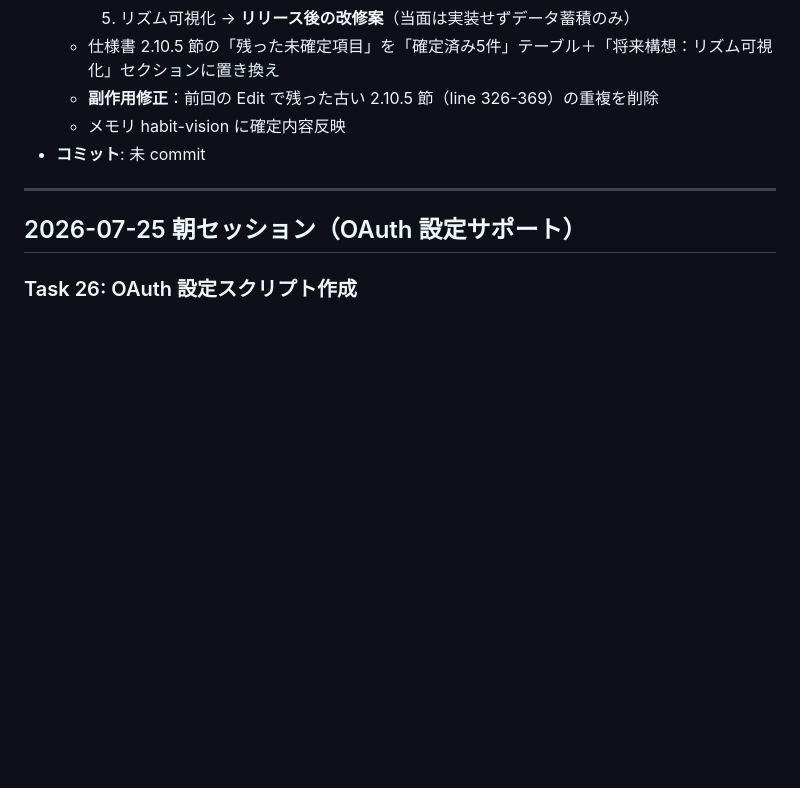
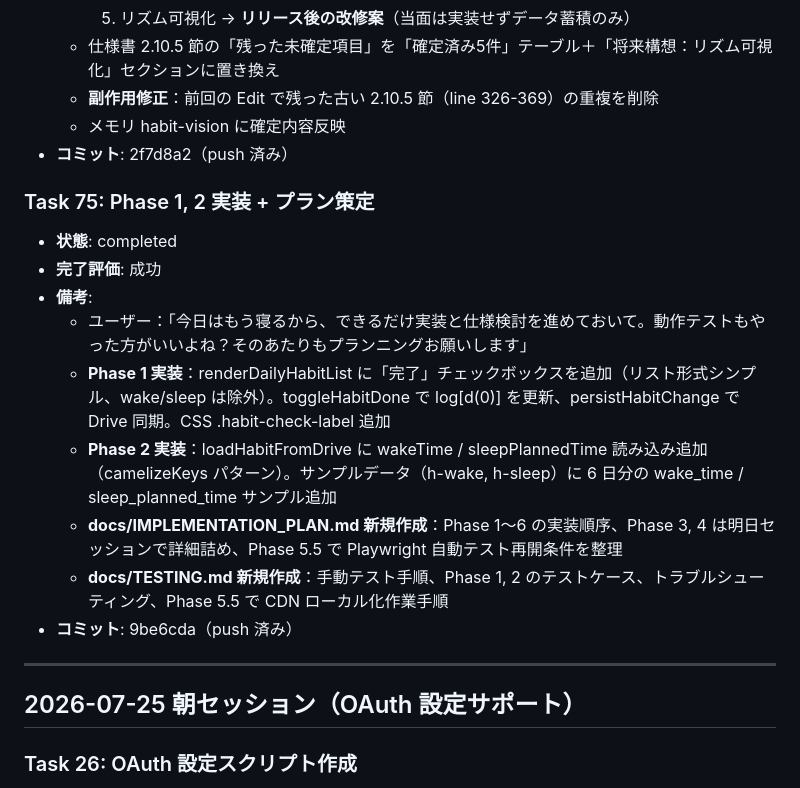
Before and after one commit to Y-takumi/repo-second-brain-app, a Markdown page: docs/TASK_HISTORY.md, the part around the change. Drawn GitHub-style; blank space fills up the shorter version.

Commit message:
docs: Task 74, 75 を TASK_HISTORY.md に追加
Task 74: 2.10.5 節 未確定項目 5 件を確定（コミット 2f7d8a2）
Task 75: Phase 1, 2 実装 + プラン策定（コミット 9be6cda）

Co-Authored-By: Claude <noreply@anthropic.com>

```diff
--- a/docs/TASK_HISTORY.md
+++ b/docs/TASK_HISTORY.md
@@ -262,7 +262,18 @@
   - 仕様書 2.10.5 節の「残った未確定項目」を「確定済み5件」テーブル＋「将来構想：リズム可視化」セクションに置き換え
   - **副作用修正**：前回の Edit で残った古い 2.10.5 節（line 326-369）の重複を削除
   - メモリ habit-vision に確定内容反映
-- **コミット**: 未 commit
+- **コミット**: 2f7d8a2（push 済み）
+
+### Task 75: Phase 1, 2 実装 + プラン策定
+- **状態**: completed
+- **完了評価**: 成功
+- **備考**:
+  - ユーザー：「今日はもう寝るから、できるだけ実装と仕様検討を進めておいて。動作テストもやった方がいいよね？そのあたりもプランニングお願いします」
+  - **Phase 1 実装**：renderDailyHabitList に「完了」チェックボックスを追加（リスト形式シンプル、wake/sleep は除外）。toggleHabitDone で log[d(0)] を更新、persistHabitChange で Drive 同期。CSS .habit-check-label 追加
+  - **Phase 2 実装**：loadHabitFromDrive に wakeTime / sleepPlannedTime 読み込み追加（camelizeKeys パターン）。サンプルデータ（h-wake, h-sleep）に 6 日分の wake_time / sleep_planned_time サンプル追加
+  - **docs/IMPLEMENTATION_PLAN.md 新規作成**：Phase 1〜6 の実装順序、Phase 3, 4 は明日セッションで詳細詰め、Phase 5.5 で Playwright 自動テスト再開条件を整理
+  - **docs/TESTING.md 新規作成**：手動テスト手順、Phase 1, 2 のテストケース、トラブルシューティング、Phase 5.5 で CDN ローカル化作業手順
+- **コミット**: 9be6cda（push 済み）
 
 ---
 
```
